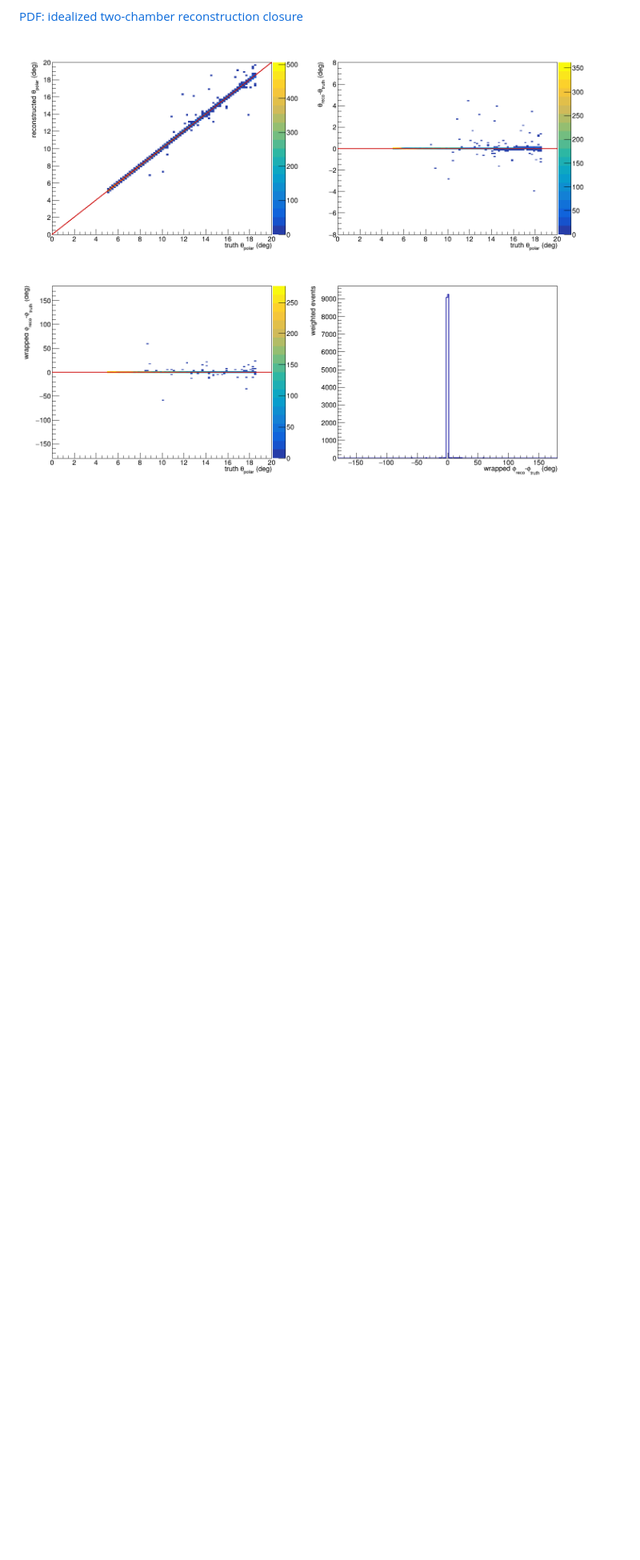
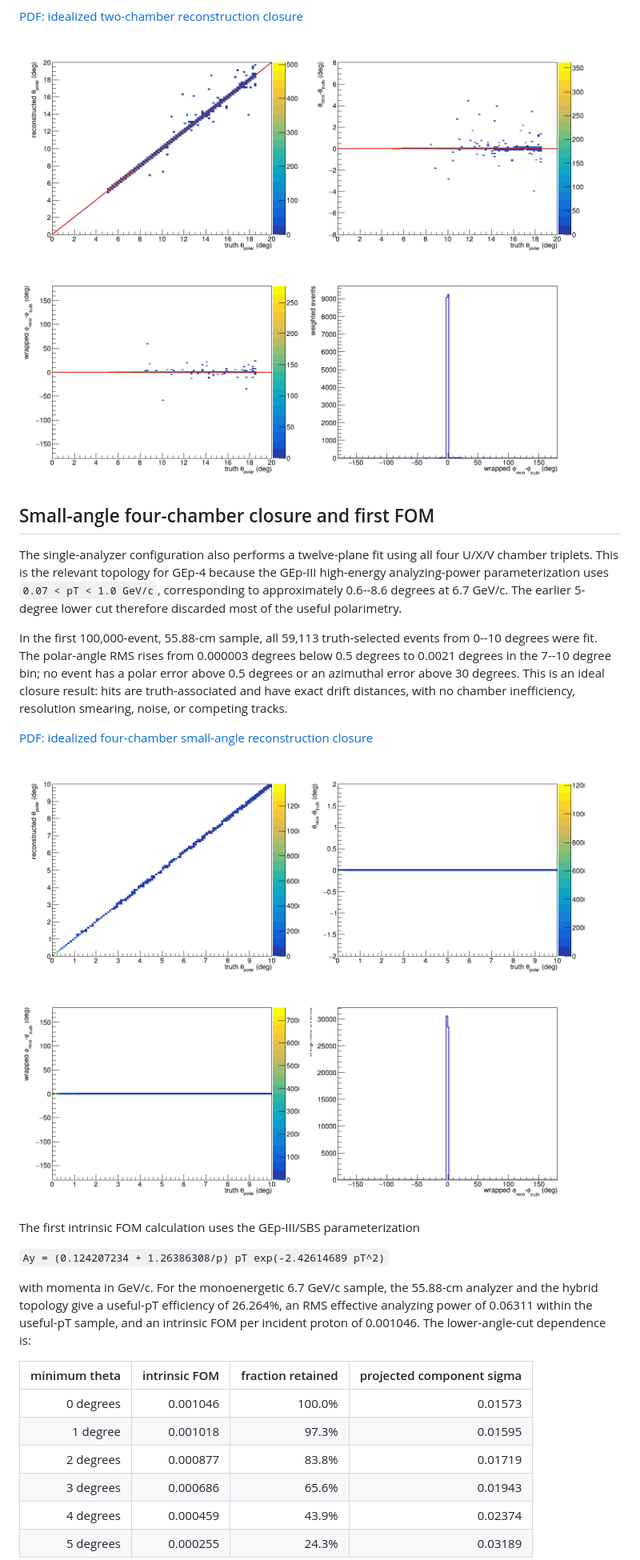
Before and after one commit to brash99/gep4_fpp_geant4, a Markdown page: README.md, the part around one of its changes. Shown at 80% size. Rendered like a GitHub page; pictures changed too: plots/single_55p88cm_four_chamber_reco_closure.png (added); blank space fills up the shorter version.

Commit message:
Add small-angle FPP figure-of-merit analysis

```diff
--- a/README.md
+++ b/README.md
@@ -162,3 +162,43 @@ no chamber inefficiency, resolution smearing, noise, or competing tracks.
 
 ![Idealized two-chamber polar- and azimuthal-angle reconstruction closure](plots/single_55p88cm_two_chamber_reco_closure.png)
 
+## Small-angle four-chamber closure and first FOM
+
+The single-analyzer configuration also performs a twelve-plane fit using all
+four U/X/V chamber triplets.  This is the relevant topology for GEp-4 because
+the GEp-III high-energy analyzing-power parameterization uses
+`0.07 < pT < 1.0 GeV/c`, corresponding to approximately 0.6--8.6 degrees at
+6.7 GeV/c.  The earlier 5-degree lower cut therefore discarded most of the
+useful polarimetry.
+
+In the first 100,000-event, 55.88-cm sample, all 59,113 truth-selected events
+from 0--10 degrees were fit.  The polar-angle RMS rises from 0.000003 degrees
+below 0.5 degrees to 0.0021 degrees in the 7--10 degree bin; no event has a
+polar error above 0.5 degrees or an azimuthal error above 30 degrees.  This is
+an ideal closure result: hits are truth-associated and have exact drift
+distances, with no chamber inefficiency, resolution smearing, noise, or
+competing tracks.
+
+[PDF: idealized four-chamber small-angle reconstruction closure](plots/single_55p88cm_four_chamber_reco_closure.pdf)
+
+![Idealized four-chamber small-angle reconstruction closure](plots/single_55p88cm_four_chamber_reco_closure.png)
+
+The first intrinsic FOM calculation uses the GEp-III/SBS parameterization
+
+`Ay = (0.124207234 + 1.26386308/p) pT exp(-2.42614689 pT^2)`
+
+with momenta in GeV/c.  For the monoenergetic 6.7 GeV/c sample, the 55.88-cm
+analyzer and the hybrid topology give a useful-pT efficiency of 26.264%, an
+RMS effective analyzing power of 0.06311 within the useful-pT sample, and an
+intrinsic FOM per incident proton of 0.001046.  The lower-angle-cut dependence
+is:
+
+| minimum theta | intrinsic FOM | fraction retained | projected component sigma |
+|---:|---:|---:|---:|
+| 0 degrees | 0.001046 | 100.0% | 0.01573 |
+| 1 degree | 0.001018 | 97.3% | 0.01595 |
+| 2 degrees | 0.000877 | 83.8% | 0.01719 |
+| 3 degrees | 0.000686 | 65.6% | 0.01943 |
+| 4 degrees | 0.000459 | 43.9% | 0.02374 |
+| 5 degrees | 0.000255 | 24.3% | 0.03189 |
+
```
Also changed, not shown: other parts of README.md (+12 -0 lines), plots/single_55p88cm_fom.png (added), 10 other files.
